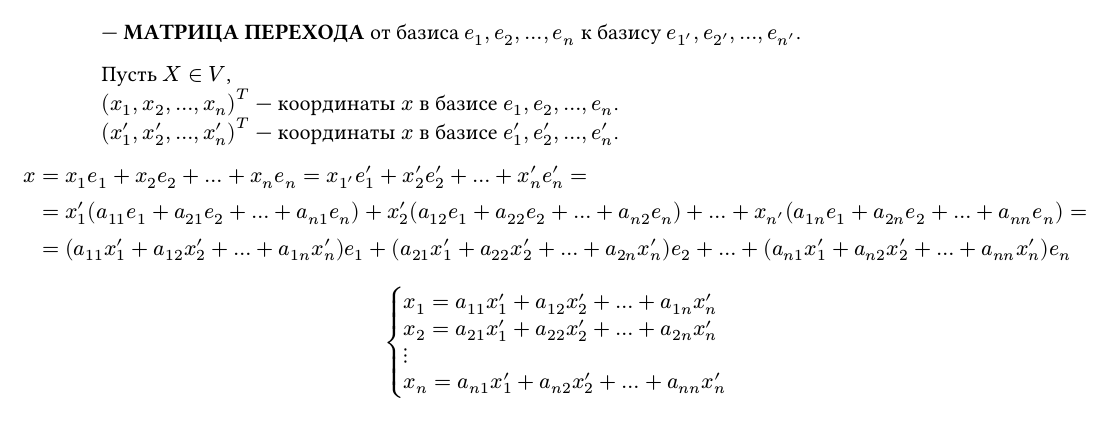
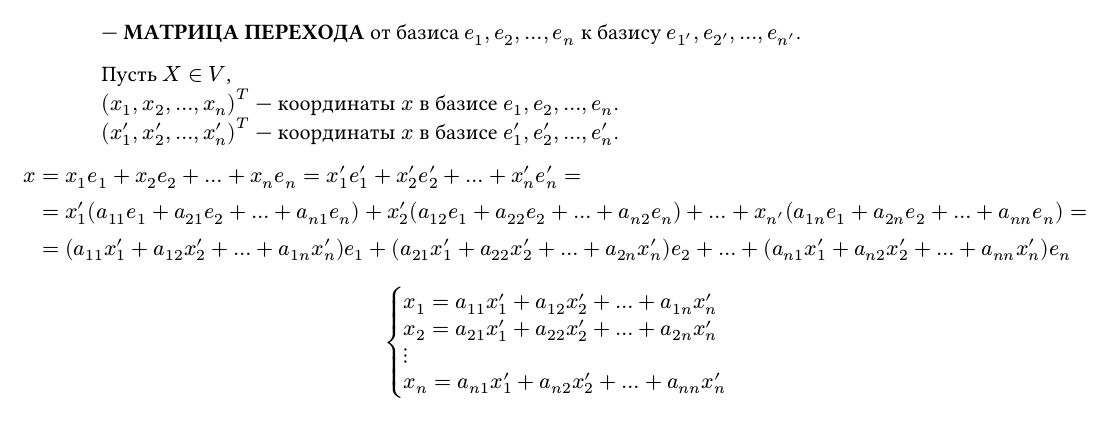
Before and after one commit to Ivan-Gerasimovich/FHA_Tickets_2026, a Typst document (FHA/Tickets/typ/chapters/24.typ): part of page 2 of 2, cut so that both start at the same text. Compiled offline with Typst 0.15.

Commit message:
Small fix in 24.typ (with ' symbol)

```diff
--- a/FHA/Tickets/typ/chapters/24.typ
+++ b/FHA/Tickets/typ/chapters/24.typ
@@ -65,7 +65,7 @@ $ T = mat(
 $(x_1, x_2, ..., x_n)^T$ --- координаты $x$ в базисе $e_1, e_2, ..., e_n$. \
 $(x_1^', x_2^', ..., x_n^')^T$ --- координаты $x$ в базисе $e_1^', e_2^', ..., e_n^'$.
 \
-$ x &= x_1 e_1 + x_2 e_2 + ... + x_n e_n = x_1' e_1^' + x_2^' e_2^' + ... + x_n^' e_n^' = \
+$ x &= x_1 e_1 + x_2 e_2 + ... + x_n e_n = x_1^' e_1^' + x_2^' e_2^' + ... + x_n^' e_n^' = \
     &= x_1^' (a_(1 1) e_1 + a_(2 1) e_2 + ... + a_(n 1) e_n) + x_2^' (a_(1 2) e_1 + a_(2 2) e_2 + ... + a_(n 2) e_n) + ... + x_n' (a_(1 n) e_1 + a_(2 n) e_2 + ... + a_(n n) e_n) = \
     &= (a_(1 1) x_1^' + a_(1 2) x_2^' + ... + a_(1 n) x_n^') e_1 + (a_(2 1) x_1^' + a_(2 2) x_2^' + ... + a_(2 n) x_n^') e_2 + ... + (a_(n 1) x_1^' + a_(n 2) x_2^' + ... + a_(n n) x_n^') e_n
 $
```
